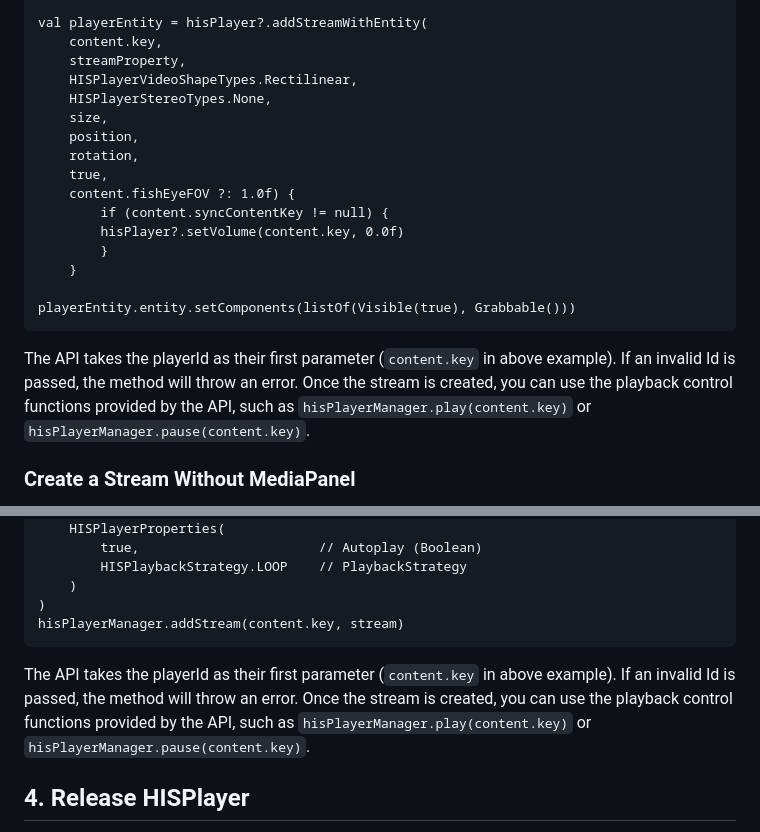
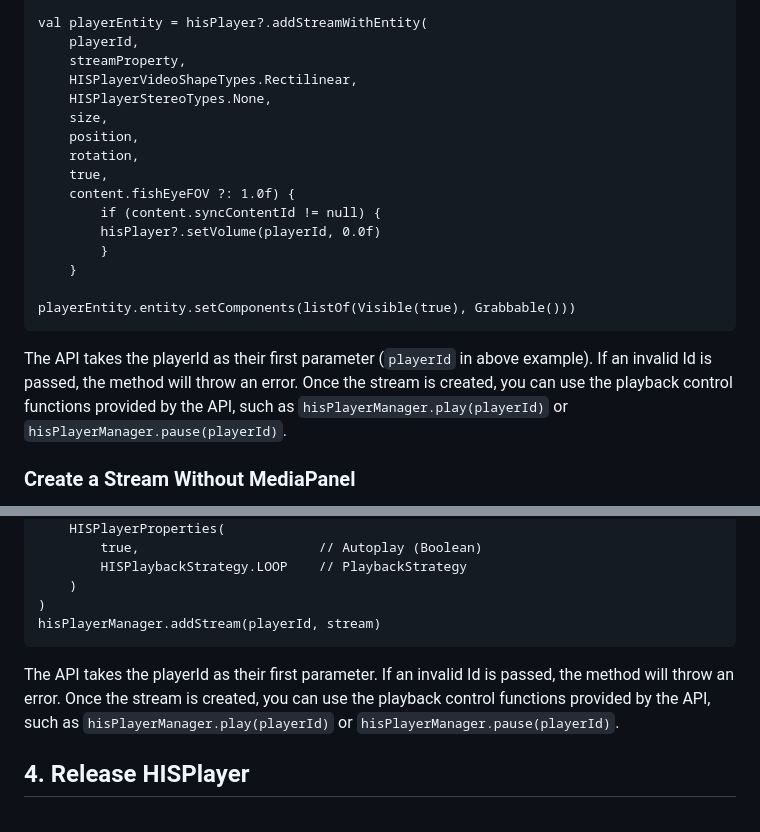
Before and after one commit to HISPlayer/MetaSpatial-SDK, a Markdown page: quickstart-guide.md, 2 parts joined by grey strips. Drawn GitHub-style.

Commit message:
Refactor API references from content.key to playerId
Updated the quickstart guide to replace 'content.key' with 'playerId' in API usage examples and descriptions for consistency.

````diff
--- a/quickstart-guide.md
+++ b/quickstart-guide.md
@@ -99,7 +99,7 @@ val streamProperty = HISStreamEntityProperties(
     )
 
 val playerEntity = hisPlayer?.addStreamWithEntity(
-    content.key,
+    playerId,
     streamProperty,
     HISPlayerVideoShapeTypes.Rectilinear,
     HISPlayerStereoTypes.None,
@@ -108,15 +108,15 @@ val playerEntity = hisPlayer?.addStreamWithEntity(
     rotation,
     true,
     content.fishEyeFOV ?: 1.0f) {
-        if (content.syncContentKey != null) {
-        hisPlayer?.setVolume(content.key, 0.0f)
+        if (content.syncContentId != null) {
+        hisPlayer?.setVolume(playerId, 0.0f)
         }
     }
 
 playerEntity.entity.setComponents(listOf(Visible(true), Grabbable()))
 ```
-The API takes the playerId as their first parameter (`content.key` in above example). If an invalid Id is passed, the method will throw an error.
-Once the stream is created, you can use the playback control functions provided by the API, such as `hisPlayerManager.play(content.key)` or `hisPlayerManager.pause(content.key)`.
+The API takes the playerId as their first parameter (`playerId` in above example). If an invalid Id is passed, the method will throw an error.
+Once the stream is created, you can use the playback control functions provided by the API, such as `hisPlayerManager.play(playerId)` or `hisPlayerManager.pause(playerId)`.
 
 ### Create a Stream Without MediaPanel
 The SDK will create a stream without automatically creating MediaPanel, you need to create the MediaPanel on your application side. You need to use the `HISStreamProperties` class, which requires a `Surface`, a stream URL, and a `HISPlayerProperties` instance.
@@ -134,11 +134,11 @@ val stream = HISStreamProperties(
         HISPlaybackStrategy.LOOP    // PlaybackStrategy
     )
 )
-hisPlayerManager.addStream(content.key, stream)
+hisPlayerManager.addStream(playerId, stream)
 ```
 
-The API takes the playerId as their first parameter (`content.key` in above example). If an invalid Id is passed, the method will throw an error.
-Once the stream is created, you can use the playback control functions provided by the API, such as `hisPlayerManager.play(content.key)` or `hisPlayerManager.pause(content.key)`.
+The API takes the playerId as their first parameter. If an invalid Id is passed, the method will throw an error.
+Once the stream is created, you can use the playback control functions provided by the API, such as `hisPlayerManager.play(playerId)` or `hisPlayerManager.pause(playerId)`.
 
 ## 4. Release HISPlayer
 It is important to properly call the `hisPlayerManager.release()` method on the library before closing the application. This ensures that all internal resources are properly released.
````
